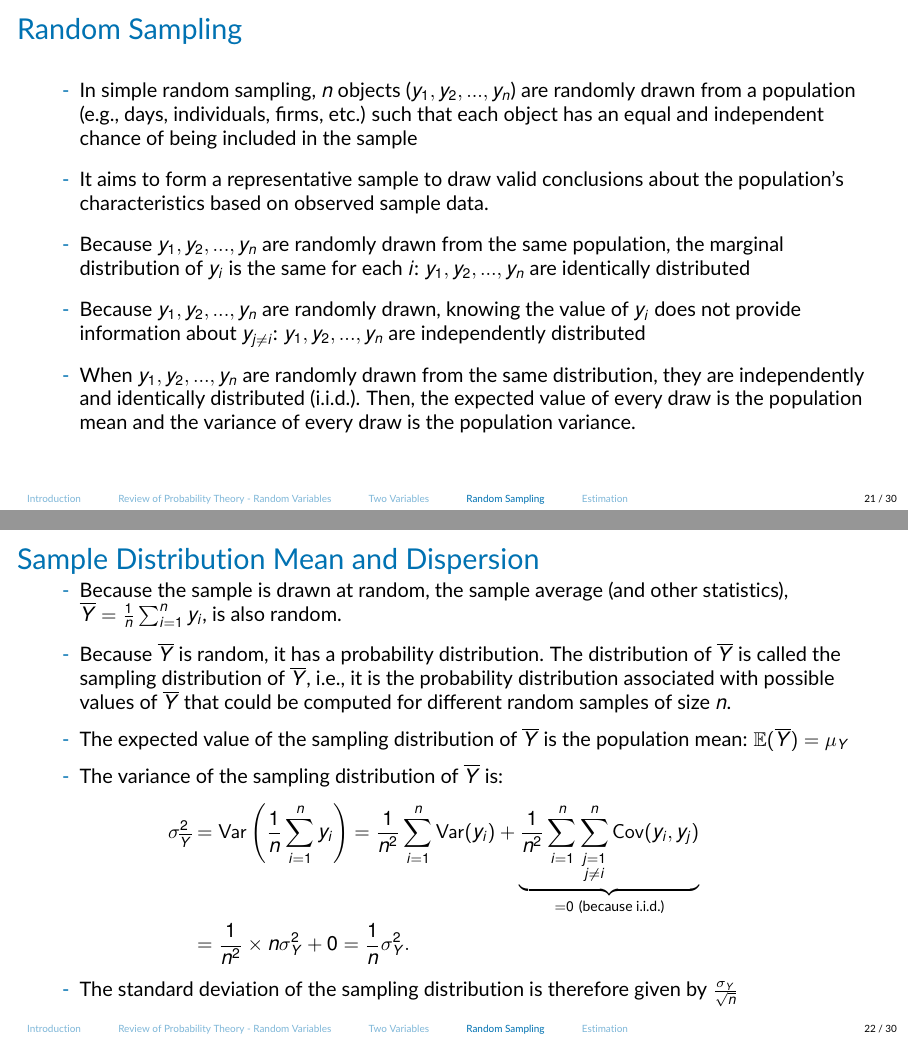
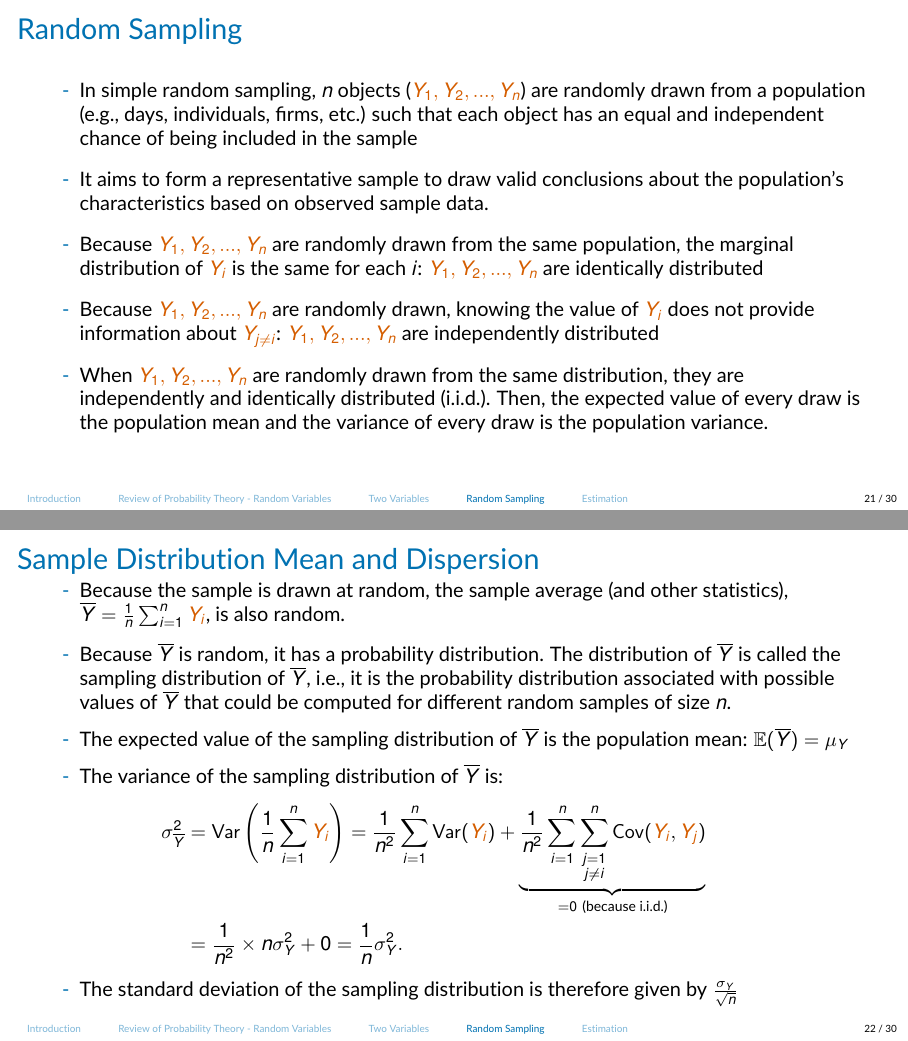
Before and after one commit to jrubior/UPF, LaTeX slides (2026-27/econometrics-25117-upf/Lecture1v2.tex): pages 21 and 22 of 30, joined at a grey line. Compiled offline with pdfLaTeX.

Commit message:
Mark Lecture 1 notation corrections

```diff
--- a/2026-27/econometrics-25117-upf/Lecture1v2.tex
+++ b/2026-27/econometrics-25117-upf/Lecture1v2.tex
@@ -594,18 +594,18 @@ Since independence makes the joint distribution factorize,
 
 \begin{frame}{Random Sampling}
     \begin{itemize}
-        \item In simple random sampling, $n$ objects ($y_1, y_2, ..., y_n$) are randomly drawn from a population (e.g., days, individuals, firms, etc.) such that each object has an equal and independent chance of being included in the sample\vspace{.2cm}
+        \item In simple random sampling, $n$ objects ($\textcolor{red}{Y_1, Y_2, ..., Y_n}$) are randomly drawn from a population (e.g., days, individuals, firms, etc.) such that each object has an equal and independent chance of being included in the sample\vspace{.2cm}
         \item It aims to form a representative sample to draw valid conclusions about the population's characteristics based on observed sample data.\vspace{.2cm}
-        \item Because $y_1, y_2, ..., y_n$ are randomly drawn from the same population, the marginal distribution of $y_i$ is the same for each $i$:  $y_1, y_2, ..., y_n$ are identically distributed\vspace{.2cm}
-        \item Because $y_1, y_2, ..., y_n$ are randomly drawn, knowing the value of $y_i$ does not provide information about $y_{j\neq i}$:  $y_1, y_2, ..., y_n$ are independently distributed\vspace{.2cm}
-        \item When $y_1, y_2, ..., y_n$ are randomly drawn from the same distribution, they are independently and identically distributed (i.i.d.). Then, the expected value of every draw is the population mean and the variance of every draw is the population variance.
+        \item Because $\textcolor{red}{Y_1, Y_2, ..., Y_n}$ are randomly drawn from the same population, the marginal distribution of $\textcolor{red}{Y_i}$ is the same for each $i$:  $\textcolor{red}{Y_1, Y_2, ..., Y_n}$ are identically distributed\vspace{.2cm}
+        \item Because $\textcolor{red}{Y_1, Y_2, ..., Y_n}$ are randomly drawn, knowing the value of $\textcolor{red}{Y_i}$ does not provide information about $\textcolor{red}{Y_{j\neq i}}$:  $\textcolor{red}{Y_1, Y_2, ..., Y_n}$ are independently distributed\vspace{.2cm}
+        \item When $\textcolor{red}{Y_1, Y_2, ..., Y_n}$ are randomly drawn from the same distribution, they are independently and identically distributed (i.i.d.). Then, the expected value of every draw is the population mean and the variance of every draw is the population variance.
     \end{itemize}
 \end{frame}
 
 
 \begin{frame}{Sample Distribution Mean and Dispersion}
     \begin{itemize}
-        \item Because the sample is drawn at random, the sample average (and other statistics), $\overline{Y}=\frac{1}{n}\sum^n_{i=1} y_i$, is also random.\vspace{.2cm}
+        \item Because the sample is drawn at random, the sample average (and other statistics), $\overline{Y}=\frac{1}{n}\sum^n_{i=1} \textcolor{red}{Y_i}$, is also random.\vspace{.2cm}
         \item Because $\overline{Y}$ is random, it has a probability distribution. The distribution of $\overline{Y}$ is called the sampling distribution of $\overline{Y}$, i.e., it is the probability distribution associated with possible values of $\overline{Y}$ that could be computed for different random samples of size $n$.\vspace{.2cm}
         \item The expected value of the sampling distribution of $\overline{Y}$ is the population mean: $\mathbb{E}(\overline{Y})=\mu_Y$\vspace{.2cm}
         \item The variance of the sampling distribution of $\overline{Y}$ is:
@@ -613,9 +613,9 @@ Since independence makes the joint distribution factorize,
     \begin{eqnarray*}
         \begin{aligned}
         \sigma^2_{\overline{Y}}
-        &=\operatorname{Var}\left(\frac{1}{n}\sum^n_{i=1} y_i\right)
-        =\frac{1}{n^2}\sum^n_{i=1} \operatorname{Var}(y_i)
-        +\underbrace{\frac{1}{n^2}\sum^n_{i=1}\sum_{\substack{j=1\\j\neq i}}^n\operatorname{Cov}(y_i,y_j)}_{=0\ \text{(because i.i.d.)}}\\
+        &=\operatorname{Var}\left(\frac{1}{n}\sum^n_{i=1} \textcolor{red}{Y_i}\right)
+        =\frac{1}{n^2}\sum^n_{i=1} \operatorname{Var}(\textcolor{red}{Y_i})
+        +\underbrace{\frac{1}{n^2}\sum^n_{i=1}\sum_{\substack{j=1\\j\neq i}}^n\operatorname{Cov}(\textcolor{red}{Y_i},\textcolor{red}{Y_j})}_{=0\ \text{(because i.i.d.)}}\\
         &=\frac{1}{n^2}\times n\sigma_Y^2+0
         =\frac{1}{n}\sigma_Y^2.
         \end{aligned}
```
Also changed, not shown: 2026-27/econometrics-25117-upf/Lecture1v2.pdf, 2026-27/econometrics-25117-upf/Lecture1v2.tex (20 more changed lines).
